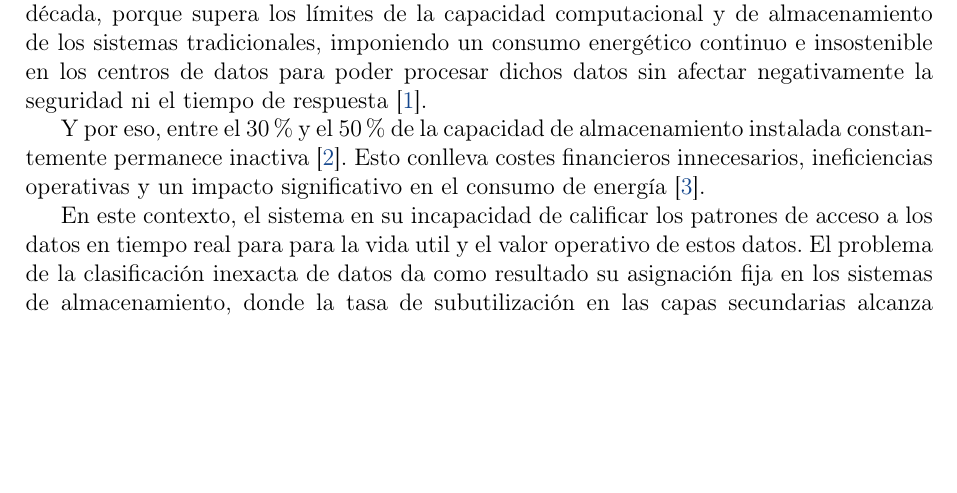
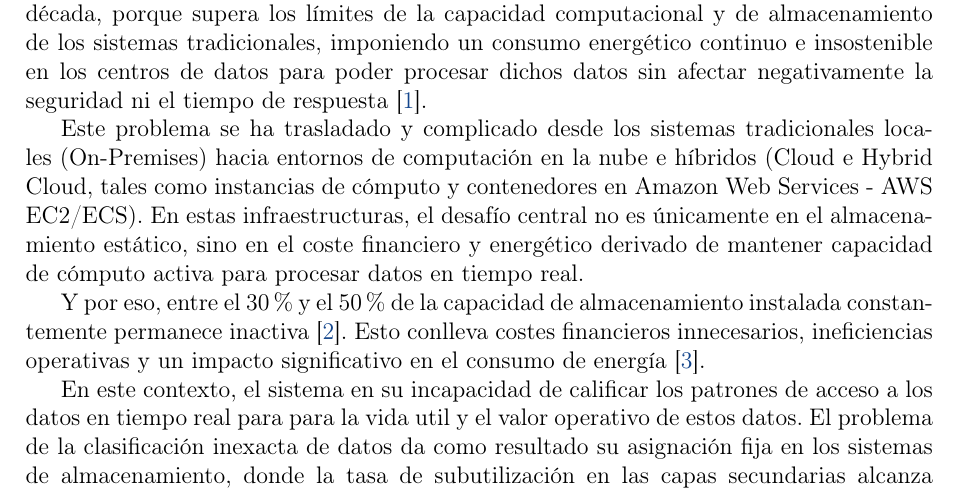
Before and after one commit to AbdullahTaher93/Abdullah-s-PhD, a LaTeX document (project/latex/main.tex, which reads project/latex/secciones/antecedentes.tex): part of page 2 of 4, cut so that both start at the same text, the shorter picture padded with empty space. Compiled offline with pdfLaTeX.

Commit message:
docs(antecedentes): refine problem scope on cost, energy efficiency, and cloud context (AWS EC2/ECS) (#15)

```diff
--- a/project/latex/secciones/antecedentes.tex
+++ b/project/latex/secciones/antecedentes.tex
@@ -2,6 +2,9 @@
 
 El enorme aumento del volumen de datos digitales producidos por organizaciones públicas y privadas ha sido uno de los desafíos tecnológicos más relevantes de la última década, porque supera los límites de la capacidad computacional y de almacenamiento de los sistemas tradicionales,
 imponiendo  un consumo energético continuo e insostenible en los centros de datos para poder procesar dichos datos sin afectar negativamente la seguridad ni el tiempo de respuesta \parencite{gantz2012digital}.
+
+Este problema se ha trasladado y complicado desde los sistemas tradicionales locales (On-Premises) hacia entornos de computación en la nube e híbridos (Cloud e Hybrid Cloud, tales como instancias de cómputo y contenedores en Amazon Web Services - AWS EC2/ECS).
+En estas infraestructuras, el desafío central no es únicamente en el almacenamiento estático, sino en el coste financiero y energético derivado de mantener capacidad de cómputo activa para procesar datos en tiempo real.
 
 Y por eso, entre el 30\% y el 50\% de la capacidad de almacenamiento instalada constantemente permanece inactiva \parencite{cortez2017resource}.
 Esto conlleva costes financieros innecesarios, ineficiencias operativas y un impacto significativo en el consumo de energía \parencite{masanet2020recalibrating}.
```
